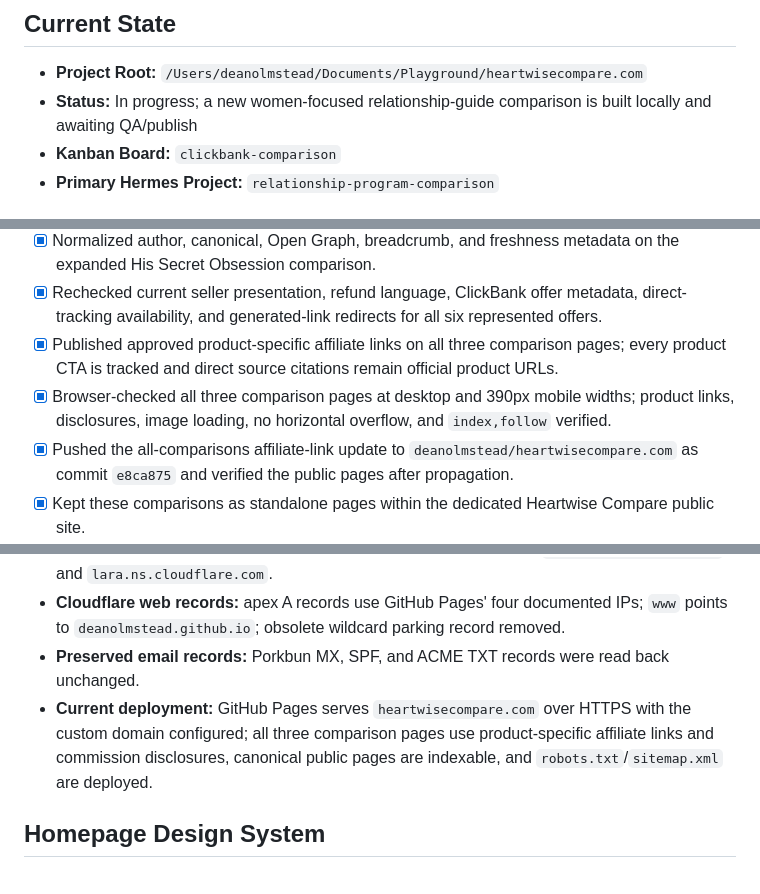
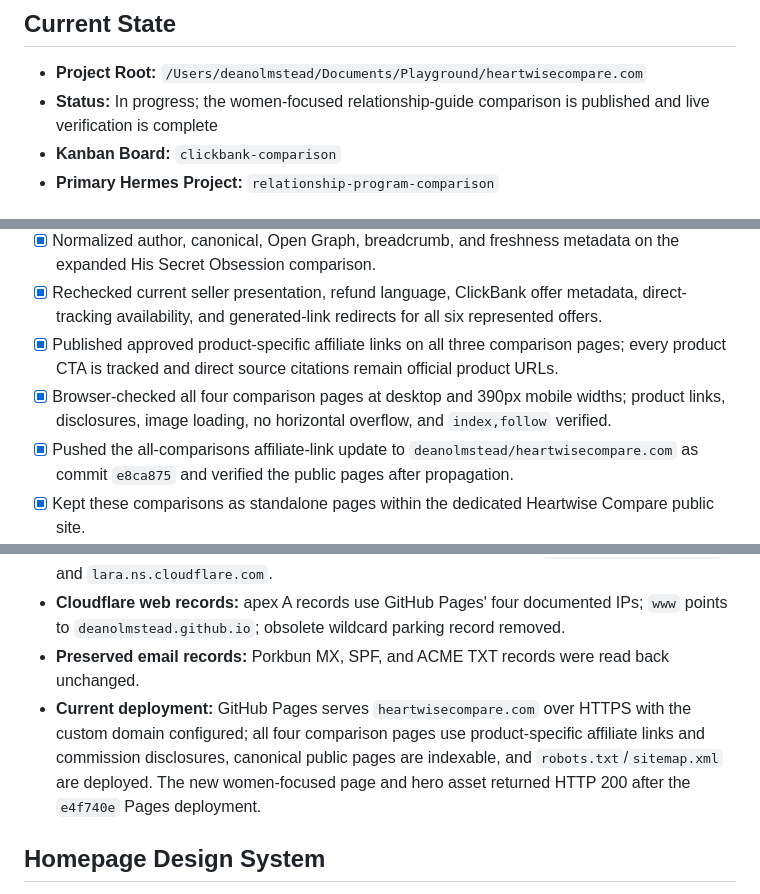
Before and after one commit to deanolmstead/heartwisecompare.com, a Markdown page: STATUS.md, 3 parts joined by grey strips. Drawn GitHub-style.

Commit message:
Record live relationship comparison deployment

```diff
--- a/STATUS.md
+++ b/STATUS.md
@@ -3,7 +3,7 @@
 ## Current State
 
 - **Project Root:** `/Users/deanolmstead/Documents/Playground/heartwisecompare.com`
-- **Status:** In progress; a new women-focused relationship-guide comparison is built locally and awaiting QA/publish
+- **Status:** In progress; the women-focused relationship-guide comparison is published and live verification is complete
 - **Kanban Board:** `clickbank-comparison`
 - **Primary Hermes Project:** `relationship-program-comparison`
 
@@ -25,7 +25,7 @@
 - [x] Normalized author, canonical, Open Graph, breadcrumb, and freshness metadata on the expanded His Secret Obsession comparison.
 - [x] Rechecked current seller presentation, refund language, ClickBank offer metadata, direct-tracking availability, and generated-link redirects for all six represented offers.
 - [x] Published approved product-specific affiliate links on all three comparison pages; every product CTA is tracked and direct source citations remain official product URLs.
-- [x] Browser-checked all three comparison pages at desktop and 390px mobile widths; product links, disclosures, image loading, no horizontal overflow, and `index,follow` verified.
+- [x] Browser-checked all four comparison pages at desktop and 390px mobile widths; product links, disclosures, image loading, no horizontal overflow, and `index,follow` verified.
 - [x] Pushed the all-comparisons affiliate-link update to `deanolmstead/heartwisecompare.com` as commit `e8ca875` and verified the public pages after propagation.
 - [x] Kept these comparisons as standalone pages within the dedicated Heartwise Compare public site.
 - [x] Added a crawlability baseline with `robots.txt` and a six-URL canonical `sitemap.xml`, excluding the legacy redirect.
@@ -46,7 +46,7 @@
 - **Registrar:** Porkbun; nameservers changed to Cloudflare's assigned `gabe.ns.cloudflare.com` and `lara.ns.cloudflare.com`.
 - **Cloudflare web records:** apex A records use GitHub Pages' four documented IPs; `www` points to `deanolmstead.github.io`; obsolete wildcard parking record removed.
 - **Preserved email records:** Porkbun MX, SPF, and ACME TXT records were read back unchanged.
-- **Current deployment:** GitHub Pages serves `heartwisecompare.com` over HTTPS with the custom domain configured; all three comparison pages use product-specific affiliate links and commission disclosures, canonical public pages are indexable, and `robots.txt`/`sitemap.xml` are deployed.
+- **Current deployment:** GitHub Pages serves `heartwisecompare.com` over HTTPS with the custom domain configured; all four comparison pages use product-specific affiliate links and commission disclosures, canonical public pages are indexable, and `robots.txt`/`sitemap.xml` are deployed. The new women-focused page and hero asset returned HTTP 200 after the `e4f740e` Pages deployment.
 
 ## Homepage Design System
 
```
